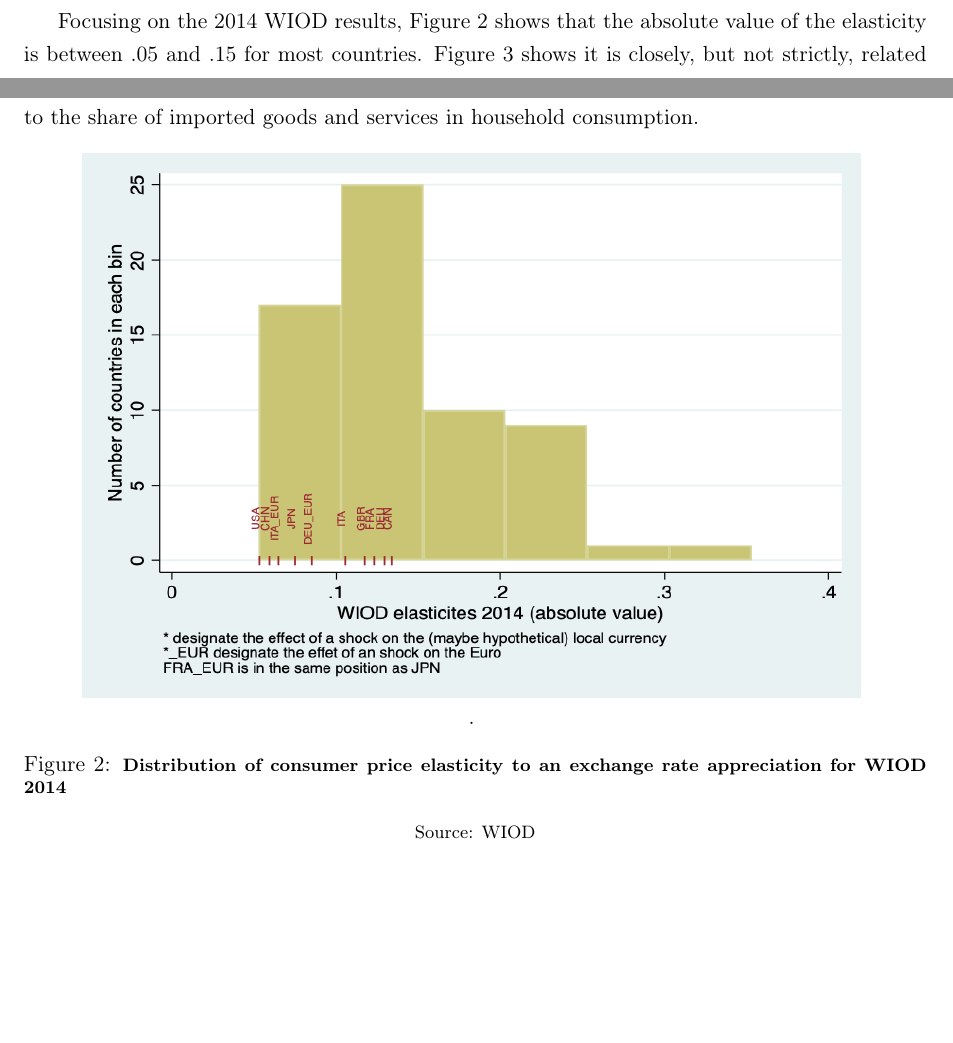
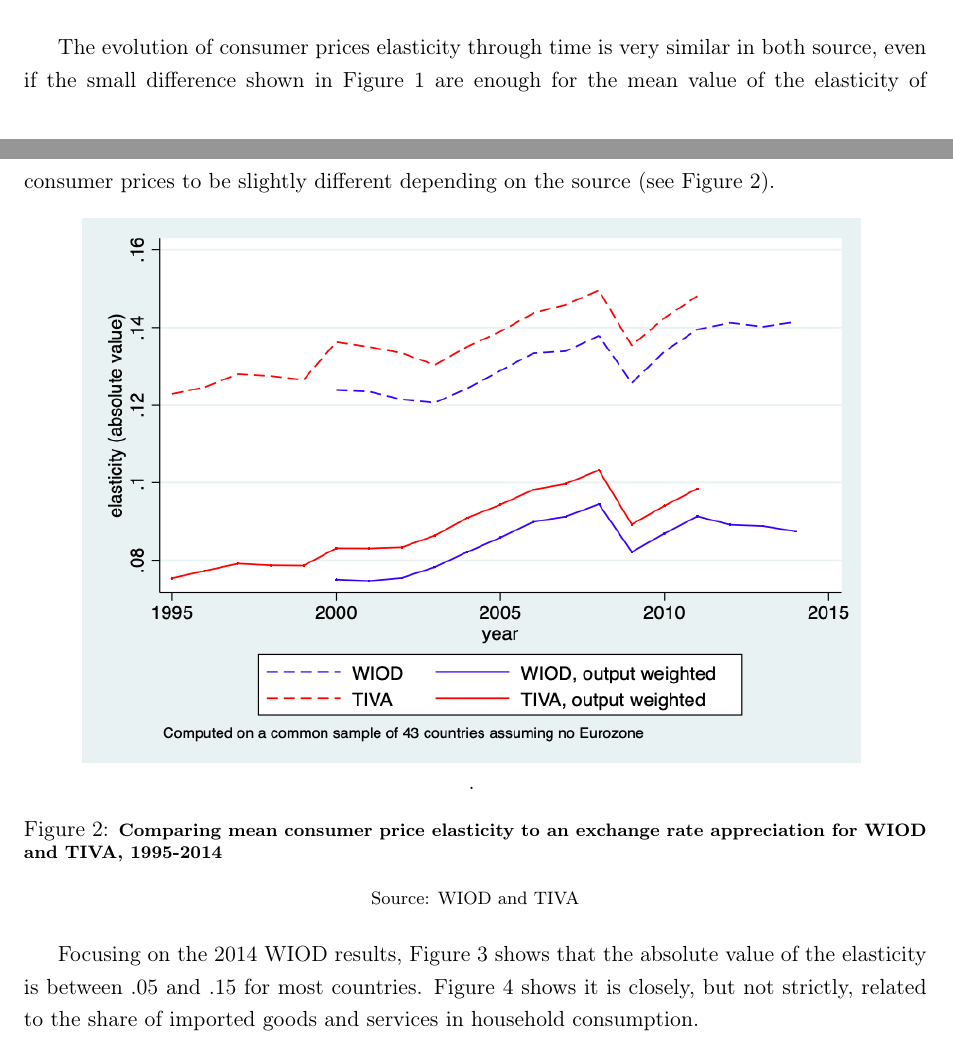
Before and after one commit to gdaudin/OFCE_CommerceVA, a LaTeX paper (Rédaction/WIOD_2018.tex): two parts of pages 12 and 13 of 29, joined at a grey line, cut at the place of the change, the shorter picture padded with empty space. Compiled offline with pdfLaTeX.

Commit message:
Un graph de plus

```diff
--- a/Rédaction/WIOD_2018.tex
+++ b/Rédaction/WIOD_2018.tex
@@ -408,6 +408,20 @@ Figure \ref{fig:comp_WIOD_TIVA}, shows that, despite their differences, using WI
 \end{figure}
 
 
+The evolution of consumer prices elasticity through time is very similar in both source, even if the small difference shown in Figure \ref{fig:comp_WIOD_TIVA} are enough for the mean value of the elasticity of consumer prices to be slightly different depending on the source (see Figure \ref{fig:PIWIM_LONGITUDINAL}).
+
+\begin{figure}[!h]
+	\centering
+	\caption{\footnotesize{\textbf{Comparing mean consumer price elasticity to an exchange rate appreciation for WIOD and TIVA, 1995-2014}}}
+	\begin{tabular}{c}
+		\includegraphics[width=5.4in, height=3.78in]{PIWIM_LONGITUDINAL.png}\\
+		\floatfoot{Source: WIOD and TIVA}.
+	\end{tabular}
+	\label{fig:PIWIM_LONGITUDINAL}
+\end{figure}
+
+
+
 Focusing on the 2014 WIOD results, Figure \ref{fig:WIOD_HC_elasticities} shows that the absolute value of the elasticity is between .05 and .15 for most countries.
 Figure \ref{fig:WIOD_HC_E1HC} shows it is closely, but not strictly, related to the share of imported goods and services in household consumption.
 
```
Also changed, not shown: Rédaction/PIWIM_LONGITUDINAL.png (added), Rédaction/WIOD_2018.pdf, 3 other files.
